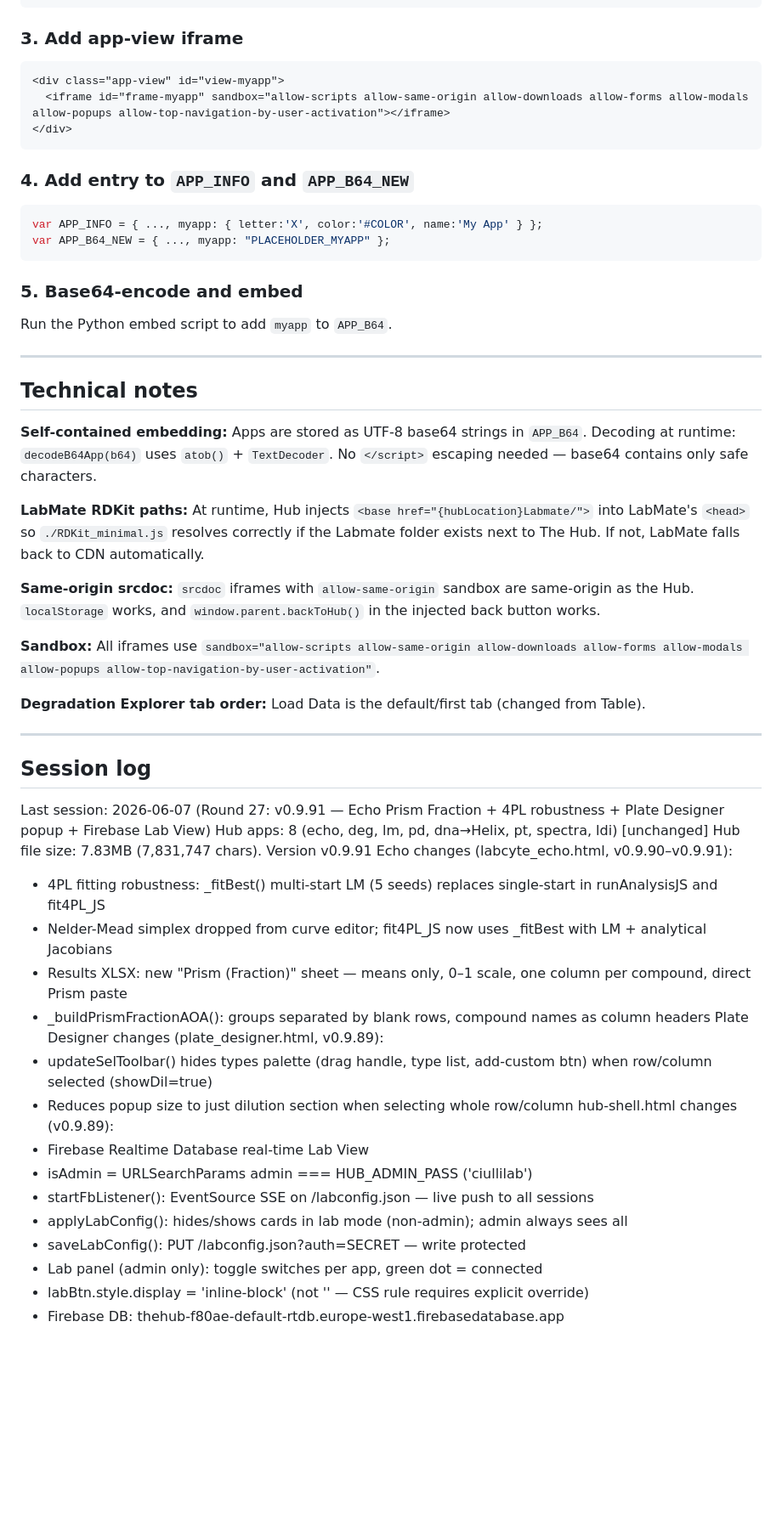
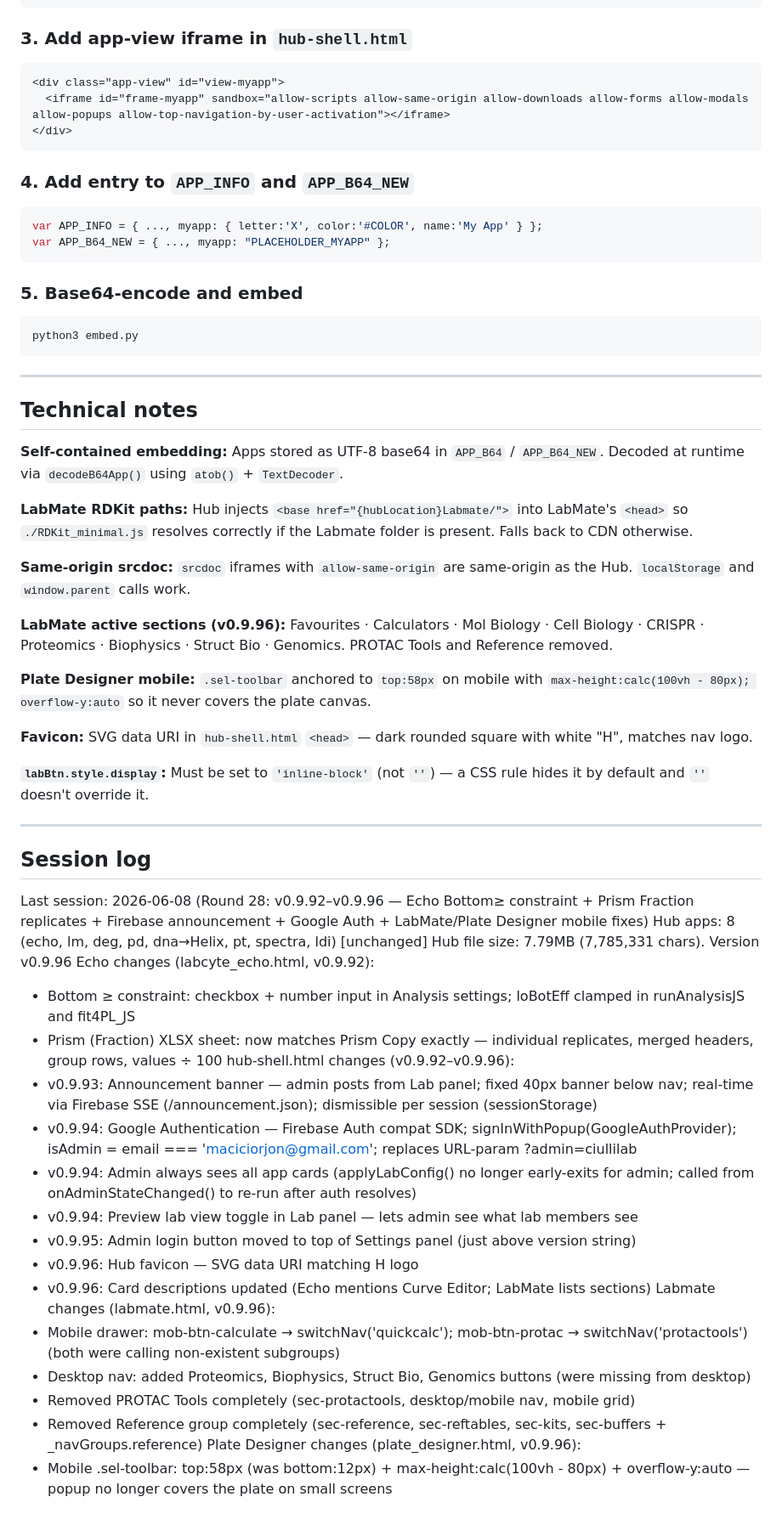
Before and after one commit to maciciorjon-hash/thehub, a Markdown page: CLAUDE.md, the part around one of its changes. Shown at 85% size. Rendered like a GitHub page; blank space fills up the shorter version.

````diff
--- a/CLAUDE.md
+++ b/CLAUDE.md
@@ -200,7 +209,7 @@ Create `MyApp/myapp.html`. It should use IBM Plex Sans/Mono, the Echo palette CS
 </div>
 ```
 
-### 3. Add app-view iframe
+### 3. Add app-view iframe in `hub-shell.html`
 
 ```html
 <div class="app-view" id="view-myapp">
@@ -217,45 +226,52 @@ var APP_B64_NEW = { ..., myapp: "PLACEHOLDER_MYAPP" };
 
 ### 5. Base64-encode and embed
 
-Run the Python embed script to add `myapp` to `APP_B64`.
+```bash
+python3 embed.py
+```
 
 ---
 
 ## Technical notes
 
-**Self-contained embedding:** Apps are stored as UTF-8 base64 strings in `APP_B64`. Decoding at runtime: `decodeB64App(b64)` uses `atob()` + `TextDecoder`. No `</script>` escaping needed — base64 contains only safe characters.
+**Self-contained embedding:** Apps stored as UTF-8 base64 in `APP_B64` / `APP_B64_NEW`. Decoded at runtime via `decodeB64App()` using `atob()` + `TextDecoder`.
 
-**LabMate RDKit paths:** At runtime, Hub injects `<base href="{hubLocation}Labmate/">` into LabMate's `<head>` so `./RDKit_minimal.js` resolves correctly if the Labmate folder exists next to The Hub. If not, LabMate falls back to CDN automatically.
+**LabMate RDKit paths:** Hub injects `<base href="{hubLocation}Labmate/">` into LabMate's `<head>` so `./RDKit_minimal.js` resolves correctly if the Labmate folder is present. Falls back to CDN otherwise.
 
-**Same-origin srcdoc:** `srcdoc` iframes with `allow-same-origin` sandbox are same-origin as the Hub. `localStorage` works, and `window.parent.backToHub()` in the injected back button works.
+**Same-origin srcdoc:** `srcdoc` iframes with `allow-same-origin` are same-origin as the Hub. `localStorage` and `window.parent` calls work.
 
-**Sandbox:** All iframes use `sandbox="allow-scripts allow-same-origin allow-downloads allow-forms allow-modals allow-popups allow-top-navigation-by-user-activation"`.
+**LabMate active sections (v0.9.96):** Favourites · Calculators · Mol Biology · Cell Biology · CRISPR · Proteomics · Biophysics · Struct Bio · Genomics. PROTAC Tools and Reference removed.
 
-**Degradation Explorer tab order:** Load Data is the default/first tab (changed from Table).
+**Plate Designer mobile:** `.sel-toolbar` anchored to `top:58px` on mobile with `max-height:calc(100vh - 80px); overflow-y:auto` so it never covers the plate canvas.
+
+**Favicon:** SVG data URI in `hub-shell.html` `<head>` — dark rounded square with white "H", matches nav logo.
+
+**`labBtn.style.display`:** Must be set to `'inline-block'` (not `''`) — a CSS rule hides it by default and `''` doesn't override it.
 
 ---
 
 ## Session log
 <!-- AUTO-UPDATED by .claude/stop-hook.sh — do not edit this section manually -->
 <!-- LAST_SESSION_START -->
-Last session: 2026-06-07 (Round 27: v0.9.91 — Echo Prism Fraction + 4PL robustness + Plate Designer popup + Firebase Lab View)
-Hub apps: 8 (echo, deg, lm, pd, dna→Helix, pt, spectra, ldi) [unchanged]
-Hub file size: 7.83MB (7,831,747 chars). Version v0.9.91
-Echo changes (labcyte_echo.html, v0.9.90–v0.9.91):
-- 4PL fitting robustness: _fitBest() multi-start LM (5 seeds) replaces single-start in runAnalysisJS and fit4PL_JS
-- Nelder-Mead simplex dropped from curve editor; fit4PL_JS now uses _fitBest with LM + analytical Jacobians
-- Results XLSX: new "Prism (Fraction)" sheet — means only, 0–1 scale, one column per compound, direct Prism paste
-- _buildPrismFractionAOA(): groups separated by blank rows, compound names as column headers
-Plate Designer changes (plate_designer.html, v0.9.89):
-- updateSelToolbar() hides types palette (drag handle, type list, add-custom btn) when row/column selected (showDil=true)
-- Reduces popup size to just dilution section when selecting whole row/column
-hub-shell.html changes (v0.9.89):
-- Firebase Realtime Database real-time Lab View
-- isAdmin = URLSearchParams admin === HUB_ADMIN_PASS ('ciullilab')
-- startFbListener(): EventSource SSE on /labconfig.json — live push to all sessions
-- applyLabConfig(): hides/shows cards in lab mode (non-admin); admin always sees all
-- saveLabConfig(): PUT /labconfig.json?auth=SECRET — write protected
-- Lab panel (admin only): toggle switches per app, green dot = connected
-- labBtn.style.display = 'inline-block' (not '' — CSS rule requires explicit override)
-- Firebase DB: thehub-f80ae-default-rtdb.europe-west1.firebasedatabase.app
+Last session: 2026-06-08 (Round 28: v0.9.92–v0.9.96 — Echo Bottom≥ constraint + Prism Fraction replicates + Firebase announcement + Google Auth + LabMate/Plate Designer mobile fixes)
+Hub apps: 8 (echo, lm, deg, pd, dna→Helix, pt, spectra, ldi) [unchanged]
+Hub file size: 7.79MB (7,785,331 chars). Version v0.9.96
+Echo changes (labcyte_echo.html, v0.9.92):
+- Bottom ≥ constraint: checkbox + number input in Analysis settings; loBotEff clamped in runAnalysisJS and fit4PL_JS
+- Prism (Fraction) XLSX sheet: now matches Prism Copy exactly — individual replicates, merged headers, group rows, values ÷ 100
+hub-shell.html changes (v0.9.92–v0.9.96):
+- v0.9.93: Announcement banner — admin posts from Lab panel; fixed 40px banner below nav; real-time via Firebase SSE (/announcement.json); dismissible per session (sessionStorage)
+- v0.9.94: Google Authentication — Firebase Auth compat SDK; signInWithPopup(GoogleAuthProvider); isAdmin = email === 'maciciorjon@gmail.com'; replaces URL-param ?admin=ciullilab
+- v0.9.94: Admin always sees all app cards (applyLabConfig() no longer early-exits for admin; called from onAdminStateChanged() to re-run after auth resolves)
+- v0.9.94: Preview lab view toggle in Lab panel — lets admin see what lab members see
+- v0.9.95: Admin login button moved to top of Settings panel (just above version string)
+- v0.9.96: Hub favicon — SVG data URI matching H logo
+- v0.9.96: Card descriptions updated (Echo mentions Curve Editor; LabMate lists sections)
+Labmate changes (labmate.html, v0.9.96):
+- Mobile drawer: mob-btn-calculate → switchNav('quickcalc'); mob-btn-protac → switchNav('protactools') (both were calling non-existent subgroups)
+- Desktop nav: added Proteomics, Biophysics, Struct Bio, Genomics buttons (were missing from desktop)
+- Removed PROTAC Tools completely (sec-protactools, desktop/mobile nav, mobile grid)
+- Removed Reference group completely (sec-reference, sec-reftables, sec-kits, sec-buffers + _navGroups.reference)
+Plate Designer changes (plate_designer.html, v0.9.96):
+- Mobile .sel-toolbar: top:58px (was bottom:12px) + max-height:calc(100vh - 80px) + overflow-y:auto — popup no longer covers the plate on small screens
 <!-- LAST_SESSION_END -->
````
Also changed, not shown: other parts of CLAUDE.md (+76 -67 lines).
